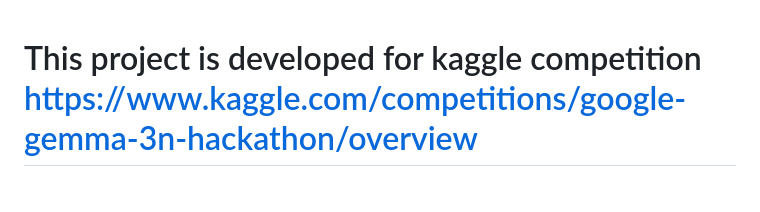
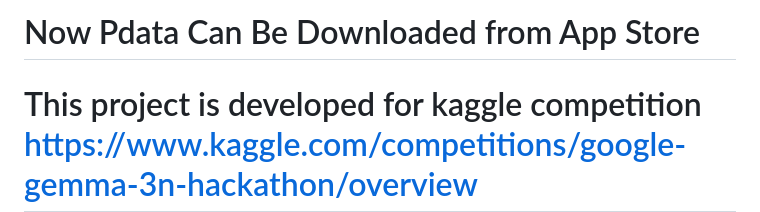
Before and after one commit to Neal-wu/PData, a Markdown page: README.md, the part around the change. GitHub-like rendering; blank space fills up the shorter version.

```diff
--- a/README.md
+++ b/README.md
@@ -1,3 +1,4 @@
+# Now Pdata Can Be Downloaded from App Store
 # This project is developed for kaggle competition https://www.kaggle.com/competitions/google-gemma-3n-hackathon/overview
 
 # PData: Personalized Graph Database
```
